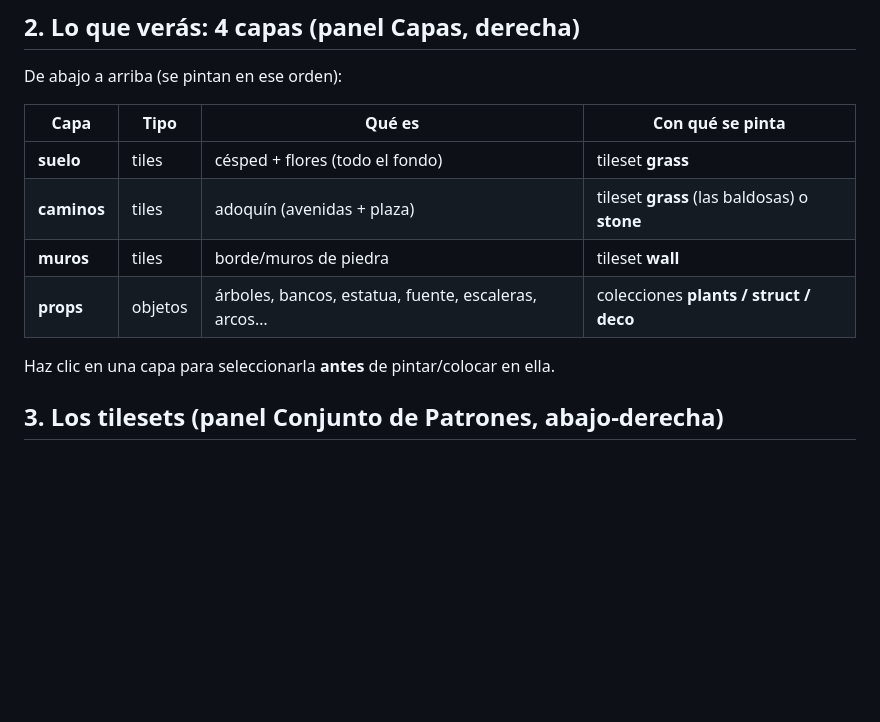
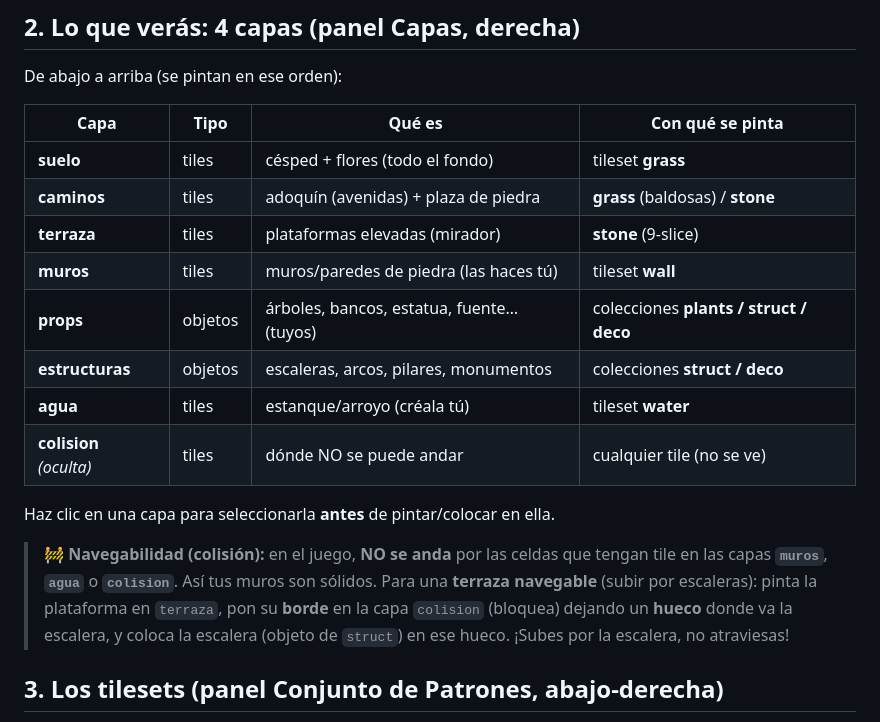
Before and after one commit to meowrhino/miaumiau, a Markdown page: MAPA-TILED.md, the part around the change. GitHub-like rendering; blank space fills up the shorter version.

Commit message:
docs(tiled): guía al día — capas nuevas (terraza/estructuras/agua/colision) + navegabilidad
Co-Authored-By: Claude Opus 4.8 <noreply@anthropic.com>

```diff
--- a/MAPA-TILED.md
+++ b/MAPA-TILED.md
@@ -26,11 +26,21 @@ De abajo a arriba (se pintan en ese orden):
 | Capa | Tipo | Qué es | Con qué se pinta |
 |---|---|---|---|
 | **suelo** | tiles | césped + flores (todo el fondo) | tileset **grass** |
-| **caminos** | tiles | adoquín (avenidas + plaza) | tileset **grass** (las baldosas) o **stone** |
-| **muros** | tiles | borde/muros de piedra | tileset **wall** |
-| **props** | objetos | árboles, bancos, estatua, fuente, escaleras, arcos… | colecciones **plants / struct / deco** |
+| **caminos** | tiles | adoquín (avenidas) + plaza de piedra | **grass** (baldosas) / **stone** |
+| **terraza** | tiles | plataformas elevadas (mirador) | **stone** (9-slice) |
+| **muros** | tiles | muros/paredes de piedra (las haces tú) | tileset **wall** |
+| **props** | objetos | árboles, bancos, estatua, fuente… (tuyos) | colecciones **plants / struct / deco** |
+| **estructuras** | objetos | escaleras, arcos, pilares, monumentos | colecciones **struct / deco** |
+| **agua** | tiles | estanque/arroyo (créala tú) | tileset **water** |
+| **colision** *(oculta)* | tiles | dónde NO se puede andar | cualquier tile (no se ve) |
 
 Haz clic en una capa para seleccionarla **antes** de pintar/colocar en ella.
+
+> 🚧 **Navegabilidad (colisión):** en el juego, **NO se anda** por las celdas que tengan
+> tile en las capas **`muros`**, **`agua`** o **`colision`**. Así tus muros son sólidos.
+> Para una **terraza navegable** (subir por escaleras): pinta la plataforma en `terraza`,
+> pon su **borde** en la capa `colision` (bloquea) dejando un **hueco** donde va la escalera,
+> y coloca la escalera (objeto de `struct`) en ese hueco. ¡Subes por la escalera, no atraviesas!
 
 ## 3. Los tilesets (panel **Conjunto de Patrones**, abajo-derecha)
 
```
